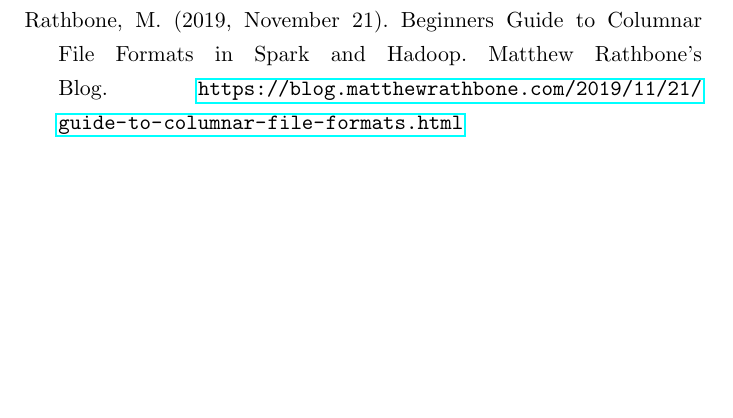
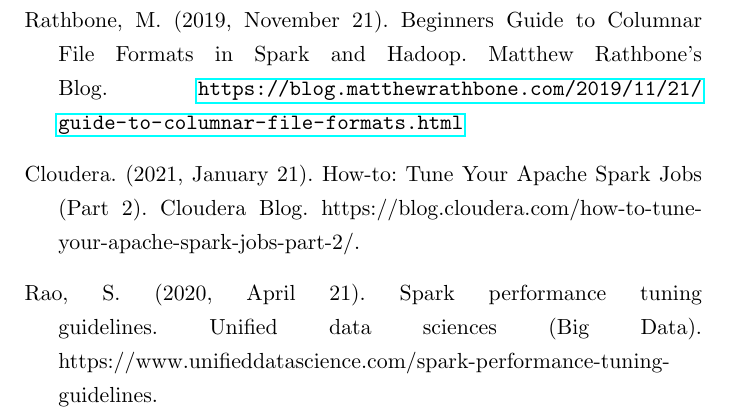
Before and after one commit to ikerforce/spark-rita, a LaTeX thesis (results/tesis/main.tex): part of page 46 of 47, cut so that both start at the same text, the shorter picture padded with empty space. Compiled offline with pdfLaTeX.

Commit message:
Añadí fuentes a la bibliografía

```diff
--- a/results/tesis/main.tex
+++ b/results/tesis/main.tex
@@ -308,6 +308,10 @@
 
 \bibitem{columnar-storage-blog} Rathbone, M. (2019, November 21). Beginners Guide to Columnar File Formats in Spark and Hadoop. Matthew Rathbone's Blog. \url{https://blog.matthewrathbone.com/2019/11/21/guide-to-columnar-file-formats.html}
 
+\bibitem{sparkconfcloudera} Cloudera. (2021, January 21). How-to: Tune Your Apache Spark Jobs (Part 2). Cloudera Blog. https://blog.cloudera.com/how-to-tune-your-apache-spark-jobs-part-2/.
+
+\bibitem{sparkconfuds} Rao, S. (2020, April 21). Spark performance tuning guidelines. Unified data sciences (Big Data). https://www.unifieddatascience.com/spark-performance-tuning-guidelines.
+
 
 %BBBBB
 
```
